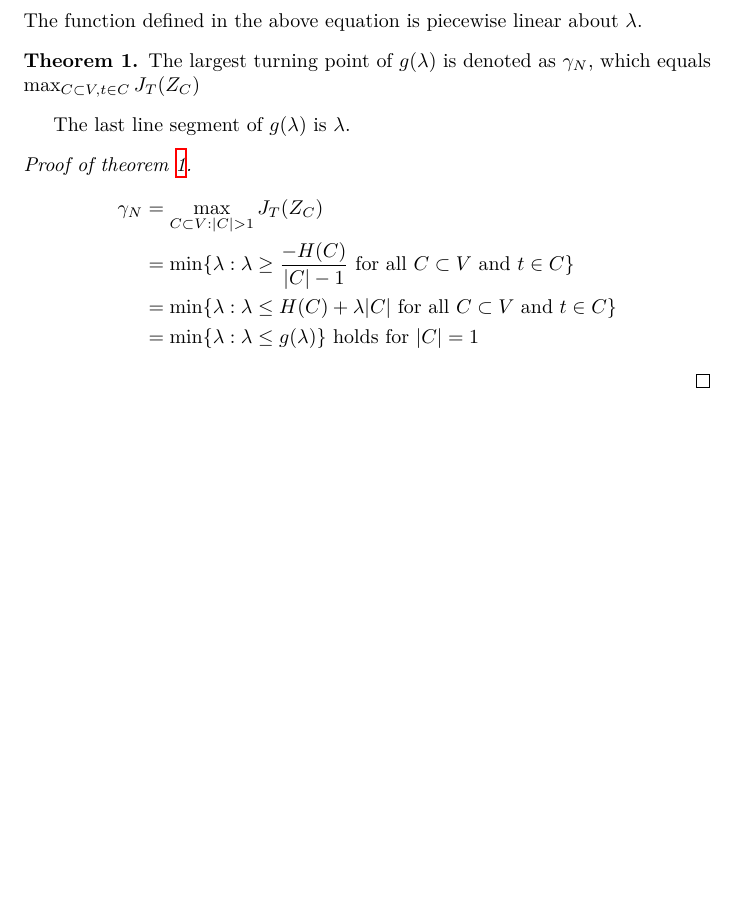
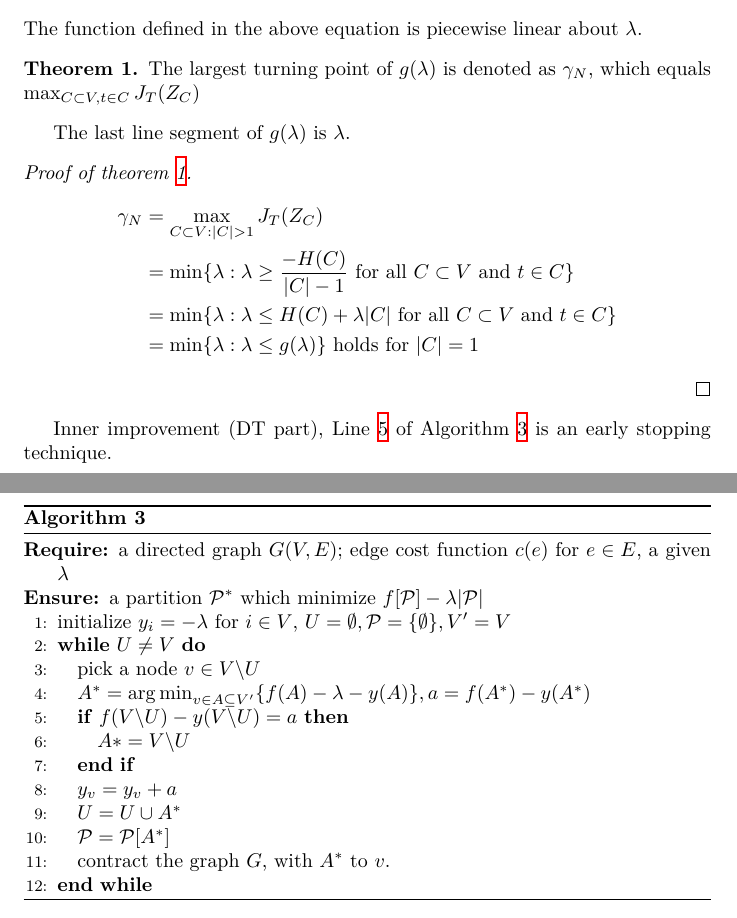
Before and after one commit to zhaofeng-shu33/info-clustering-research, a LaTeX document (psp_improved.tex): part of page 4 of 4 before the commit and two parts of pages 4 and 5 of 5 after it, the two joined at a grey line, cut so that both start at the same text, the shorter picture padded with empty space. Compiled offline with XeLaTeX.

Commit message:
update contents, new implementation of dt

```diff
--- a/psp_improved.tex
+++ b/psp_improved.tex
@@ -121,5 +121,25 @@ The last line segment of $g(\lambda)$ is $\lambda$.
 \end{align*}
 \end{proof}
 
-
+Inner improvement (DT part),
+\begin{algorithm}
+\caption{}\label{alg:dt_i}
+\begin{algorithmic}[1]
+\REQUIRE a directed graph $G(V, E)$; edge cost function $c(e)$ for $e\in E$, a given $\lambda$
+\ENSURE a partition $\P^*$ which minimize $f[\P] - \lambda \abs{\P}$
+\STATE initialize $y_i = -\lambda$ for $ i \in V$, $U = \emptyset, \P = \{\emptyset\}, V' = V$
+\WHILE{$U \neq V$}
+\STATE pick a node $v \in V\backslash U$
+\STATE $A^* = \argmin_{v \in A \subseteq V'} \{ f(A) - \lambda - y(A)\}, a = f(A^*) - y(A^*)$
+\IF{$f(V\backslash U) - y(V\backslash U) = a$} \label{alg:judge}
+\STATE $A* = V \backslash U$
+\ENDIF
+\STATE $y_v = y_v + a$
+\STATE $U = U \cup A^*$
+\STATE $\P= \P[A^*]$
+\STATE contract the graph $G$, with $A^*$ to $v$.
+\ENDWHILE
+\end{algorithmic}
+\end{algorithm}
+Line \ref{alg:judge} of Algorithm \ref{alg:dt_i} is an early stopping technique.
 \end{document}
```
Also changed, not shown: pmf.tex (+1 -0 lines), poster/logo_forum.png (added), 3 other files.
